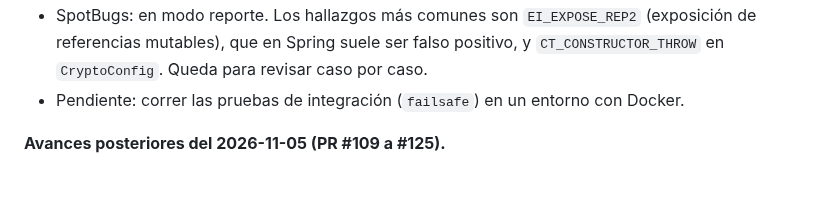
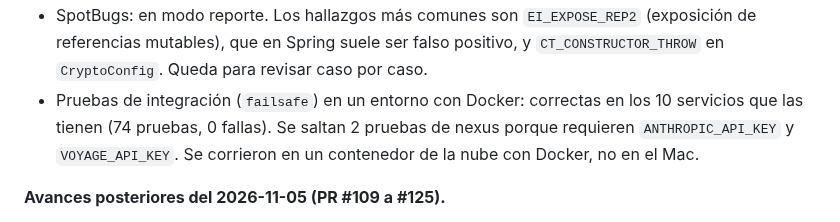
Before and after one commit to josesaid/EMPRESA_JOSESAID, a Markdown page: pendientes/pendientes-documentacion.md, the part around the change. Rendered like a GitHub page; blank space fills up the shorter version.

Commit message:
docs(pendientes): registrar resultado de pruebas de integración con Docker
Co-Authored-By: Claude Haiku 5.5 <noreply@anthropic.com>
Claude-Session: https://claude.ai/code/session_01QDKu8QPGbTqSWtHiDCncub

```diff
--- a/pendientes/pendientes-documentacion.md
+++ b/pendientes/pendientes-documentacion.md
@@ -74,7 +74,7 @@ Revisión al 2026-11-05.
 - Pruebas unitarias: pasan en los 13 módulos (203 en `nexus-ms`, 53 en `usuarios-accesos-ms`, 37 en `compras-proveedores-ms`, entre otros).
 - PMD: 2 hallazgos en `gateway-ms`, `compras-proveedores-ms`, `facturacion-pagos-ms` y `usuarios-accesos-ms`; 12 en `nexus-ms`. Checkstyle y PMD están en modo reporte.
 - SpotBugs: en modo reporte. Los hallazgos más comunes son `EI_EXPOSE_REP2` (exposición de referencias mutables), que en Spring suele ser falso positivo, y `CT_CONSTRUCTOR_THROW` en `CryptoConfig`. Queda para revisar caso por caso.
-- Pendiente: correr las pruebas de integración (`failsafe`) en un entorno con Docker.
+- Pruebas de integración (`failsafe`) en un entorno con Docker: correctas en los 10 servicios que las tienen (74 pruebas, 0 fallas). Se saltan 2 pruebas de nexus porque requieren `ANTHROPIC_API_KEY` y `VOYAGE_API_KEY`. Se corrieron en un contenedor de la nube con Docker, no en el Mac.
 
 **Avances posteriores del 2026-11-05 (PR #109 a #125).**
 
```
